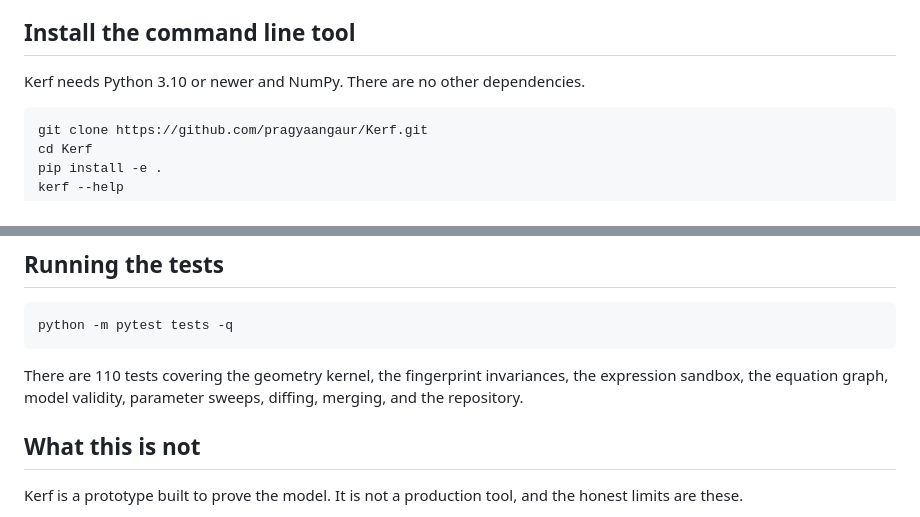
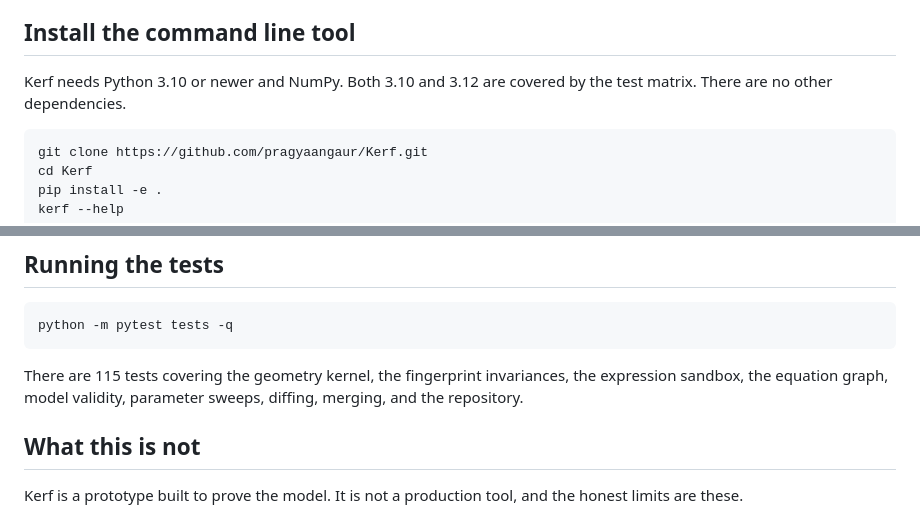
Before and after one commit to pragyaangaur/Kerf, a Markdown page: README.md, 2 parts joined by grey strips. GitHub-like rendering.

Commit message:
docs: note the supported Python versions and the test count

````diff
--- a/README.md
+++ b/README.md
@@ -26,7 +26,7 @@ The [playground](https://pragyaangaur.github.io/Kerf/) has three things to do.
 
 ## Install the command line tool
 
-Kerf needs Python 3.10 or newer and NumPy. There are no other dependencies.
+Kerf needs Python 3.10 or newer and NumPy. Both 3.10 and 3.12 are covered by the test matrix. There are no other dependencies.
 
 ```bash
 git clone https://github.com/pragyaangaur/Kerf.git
@@ -241,7 +241,7 @@ The Python engine and the JavaScript engine are separate implementations of the
 python -m pytest tests -q
 ```
 
-There are 110 tests covering the geometry kernel, the fingerprint invariances, the expression sandbox, the equation graph, model validity, parameter sweeps, diffing, merging, and the repository.
+There are 115 tests covering the geometry kernel, the fingerprint invariances, the expression sandbox, the equation graph, model validity, parameter sweeps, diffing, merging, and the repository.
 
 ## What this is not
 
````
